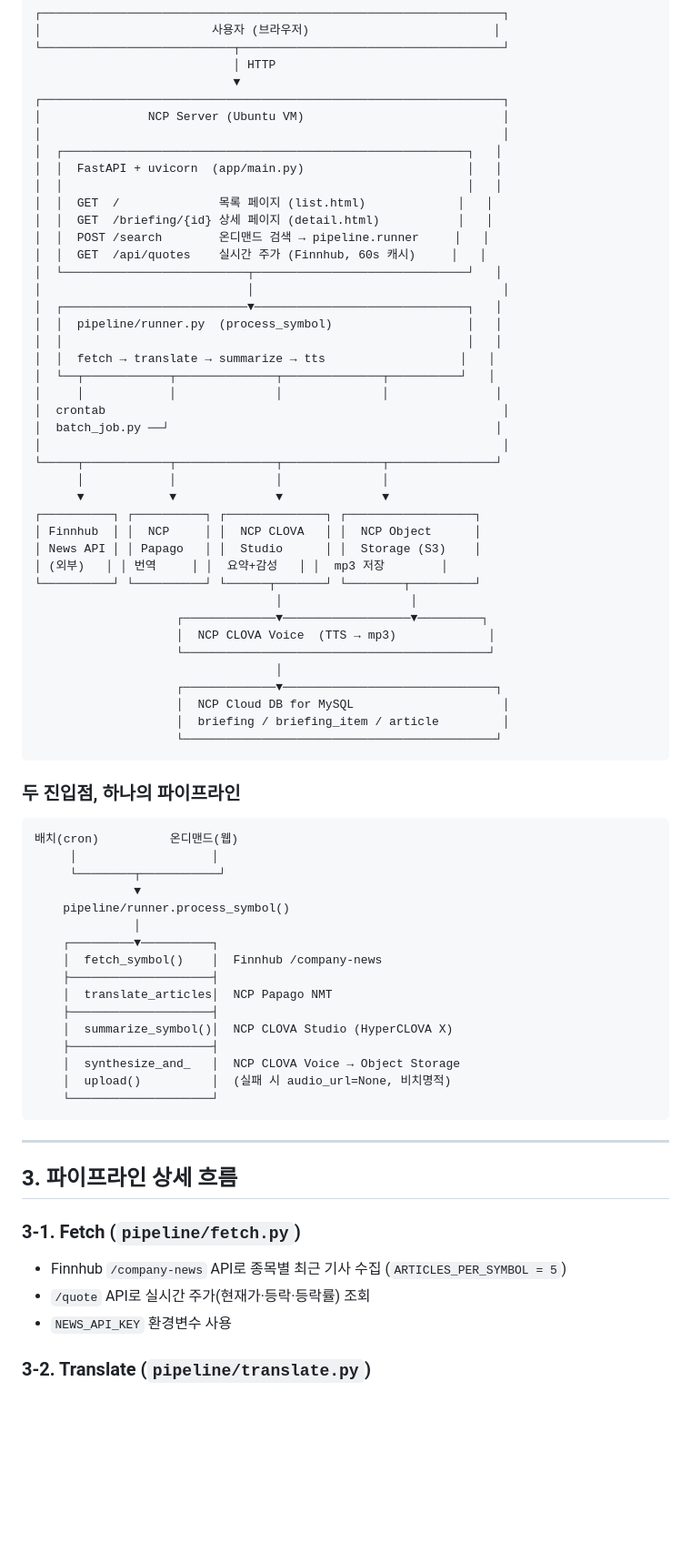
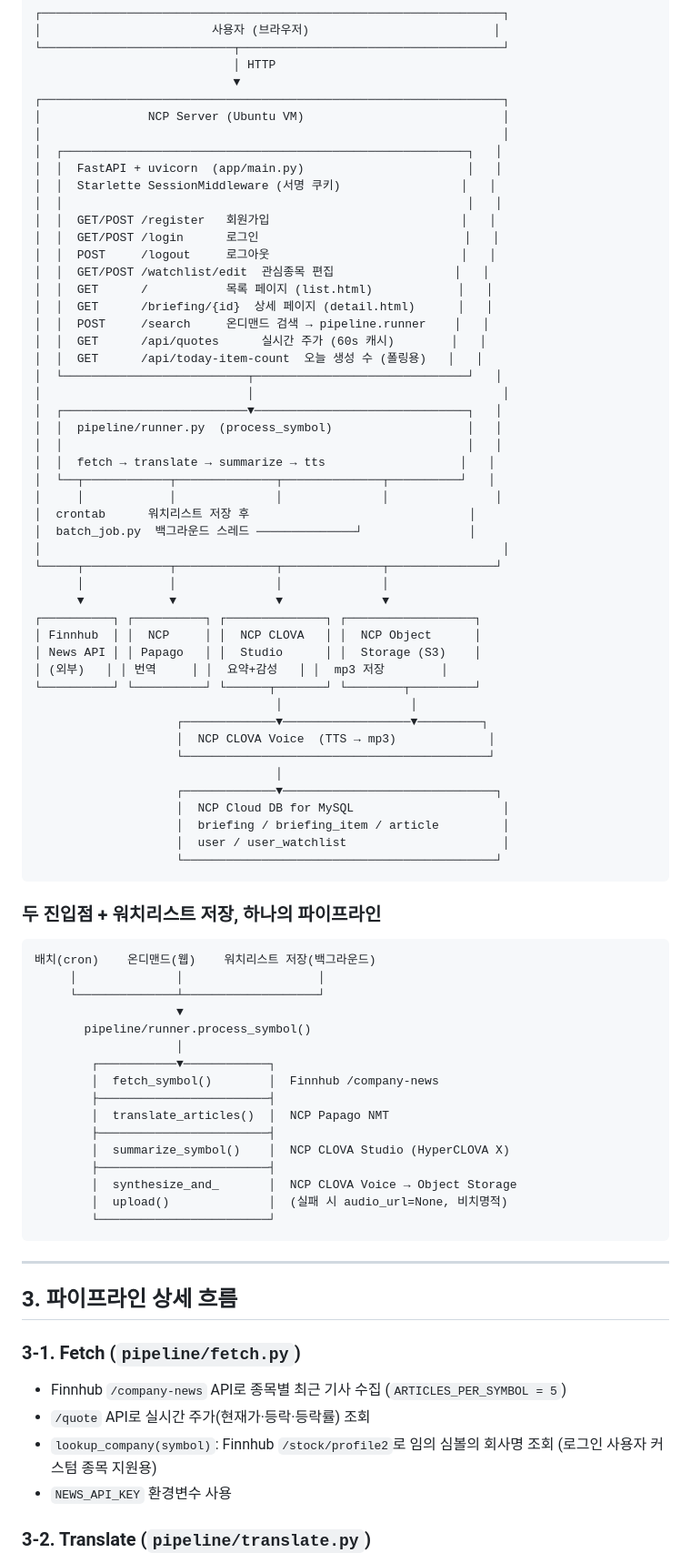
Before and after one commit to Jaeuk-Han/FinVoice, a Markdown page: FINVOICE.md, the part around one of its changes. Shown at 91% size. Rendered like a GitHub page; blank space fills up the shorter version.

````diff
--- a/FINVOICE.md
+++ b/FINVOICE.md
@@ -45,11 +45,17 @@
 │                                                                 │
 │  ┌─────────────────────────────────────────────────────────┐   │
 │  │  FastAPI + uvicorn  (app/main.py)                       │   │
+│  │  Starlette SessionMiddleware (서명 쿠키)                 │   │
 │  │                                                         │   │
-│  │  GET  /              목록 페이지 (list.html)             │   │
-│  │  GET  /briefing/{id} 상세 페이지 (detail.html)           │   │
-│  │  POST /search        온디맨드 검색 → pipeline.runner     │   │
-│  │  GET  /api/quotes    실시간 주가 (Finnhub, 60s 캐시)     │   │
+│  │  GET/POST /register   회원가입                           │   │
+│  │  GET/POST /login      로그인                             │   │
+│  │  POST     /logout     로그아웃                           │   │
+│  │  GET/POST /watchlist/edit  관심종목 편집                 │   │
+│  │  GET      /           목록 페이지 (list.html)            │   │
+│  │  GET      /briefing/{id}  상세 페이지 (detail.html)      │   │
+│  │  POST     /search     온디맨드 검색 → pipeline.runner    │   │
+│  │  GET      /api/quotes      실시간 주가 (60s 캐시)        │   │
+│  │  GET      /api/today-item-count  오늘 생성 수 (폴링용)   │   │
 │  └──────────────────────────┬──────────────────────────────┘   │
 │                             │                                   │
 │  ┌──────────────────────────▼──────────────────────────────┐   │
@@ -58,8 +64,8 @@
 │  │  fetch → translate → summarize → tts                   │   │
 │  └──┬────────────┬──────────────┬──────────────┬──────────┘   │
 │     │            │              │              │               │
-│  crontab                                                        │
-│  batch_job.py ──┘                                              │
+│  crontab      워치리스트 저장 후                               │
+│  batch_job.py  백그라운드 스레드 ──────────────┘               │
 │                                                                 │
 └─────┬────────────┬──────────────┬──────────────┬───────────────┘
       │            │              │              │
@@ -77,28 +83,29 @@
                     ┌─────────────▼──────────────────────────────┐
                     │  NCP Cloud DB for MySQL                     │
                     │  briefing / briefing_item / article         │
+                    │  user / user_watchlist                      │
                     └────────────────────────────────────────────┘
 ```
 
-### 두 진입점, 하나의 파이프라인
+### 두 진입점 + 워치리스트 저장, 하나의 파이프라인
 
 ```
-배치(cron)          온디맨드(웹)
-     │                   │
-     └────────┬───────────┘
-              ▼
-    pipeline/runner.process_symbol()
-              │
-    ┌─────────▼──────────┐
-    │  fetch_symbol()    │  Finnhub /company-news
-    ├────────────────────┤
-    │  translate_articles│  NCP Papago NMT
-    ├────────────────────┤
-    │  summarize_symbol()│  NCP CLOVA Studio (HyperCLOVA X)
-    ├────────────────────┤
-    │  synthesize_and_   │  NCP CLOVA Voice → Object Storage
-    │  upload()          │  (실패 시 audio_url=None, 비치명적)
-    └────────────────────┘
+배치(cron)    온디맨드(웹)    워치리스트 저장(백그라운드)
+     │              │                   │
+     └──────────────┴───────────────────┘
+                    ▼
+       pipeline/runner.process_symbol()
+                    │
+        ┌───────────▼────────────┐
+        │  fetch_symbol()        │  Finnhub /company-news
+        ├────────────────────────┤
+        │  translate_articles()  │  NCP Papago NMT
+        ├────────────────────────┤
+        │  summarize_symbol()    │  NCP CLOVA Studio (HyperCLOVA X)
+        ├────────────────────────┤
+        │  synthesize_and_       │  NCP CLOVA Voice → Object Storage
+        │  upload()              │  (실패 시 audio_url=None, 비치명적)
+        └────────────────────────┘
 ```
 
 ---
@@ -108,6 +115,7 @@
 ### 3-1. Fetch (`pipeline/fetch.py`)
 - Finnhub `/company-news` API로 종목별 최근 기사 수집 (`ARTICLES_PER_SYMBOL = 5`)
 - `/quote` API로 실시간 주가(현재가·등락·등락률) 조회
+- `lookup_company(symbol)`: Finnhub `/stock/profile2`로 임의 심볼의 회사명 조회 (로그인 사용자 커스텀 종목 지원용)
 - `NEWS_API_KEY` 환경변수 사용
 
 ### 3-2. Translate (`pipeline/translate.py`)
````
Also changed, not shown: other parts of FINVOICE.md (+78 -36 lines).
